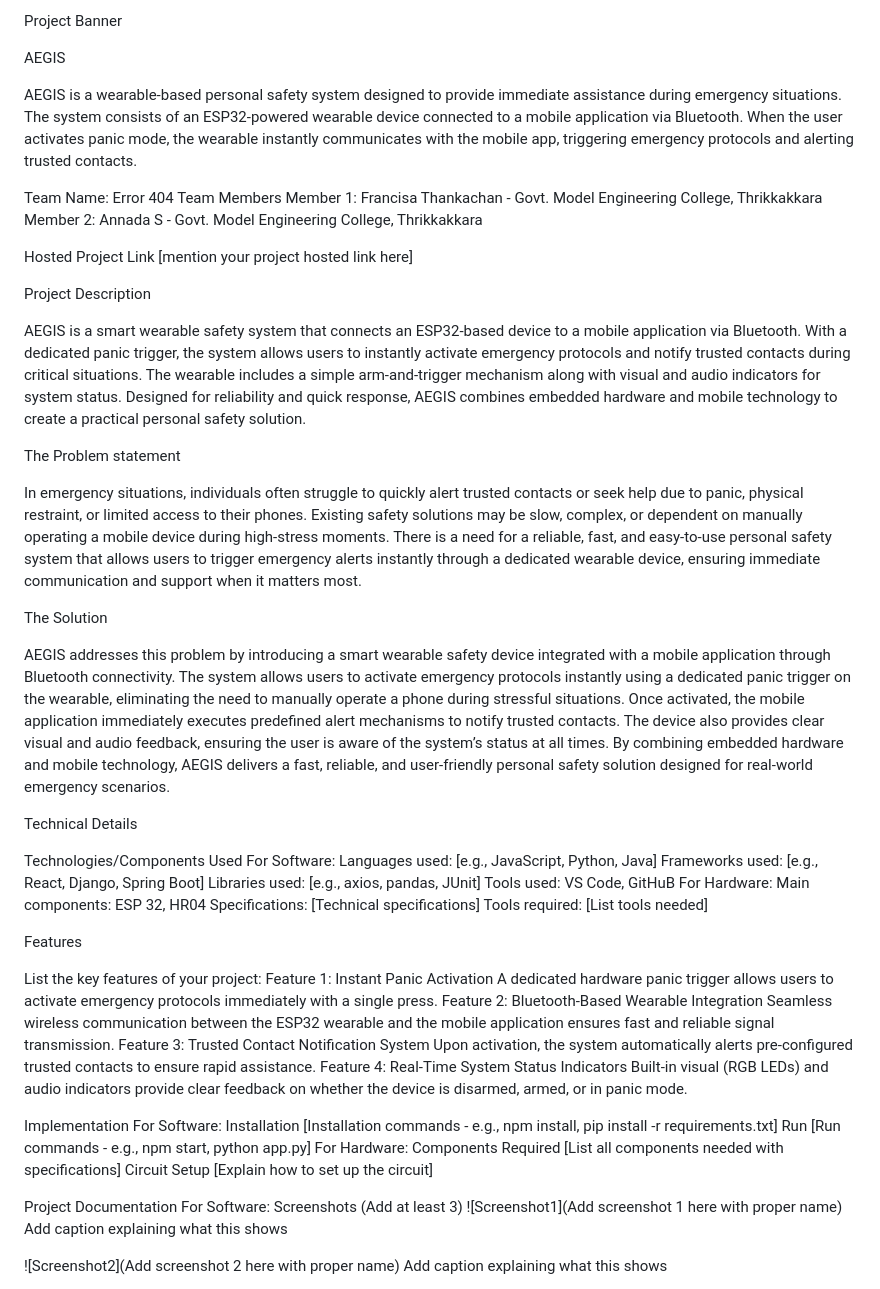
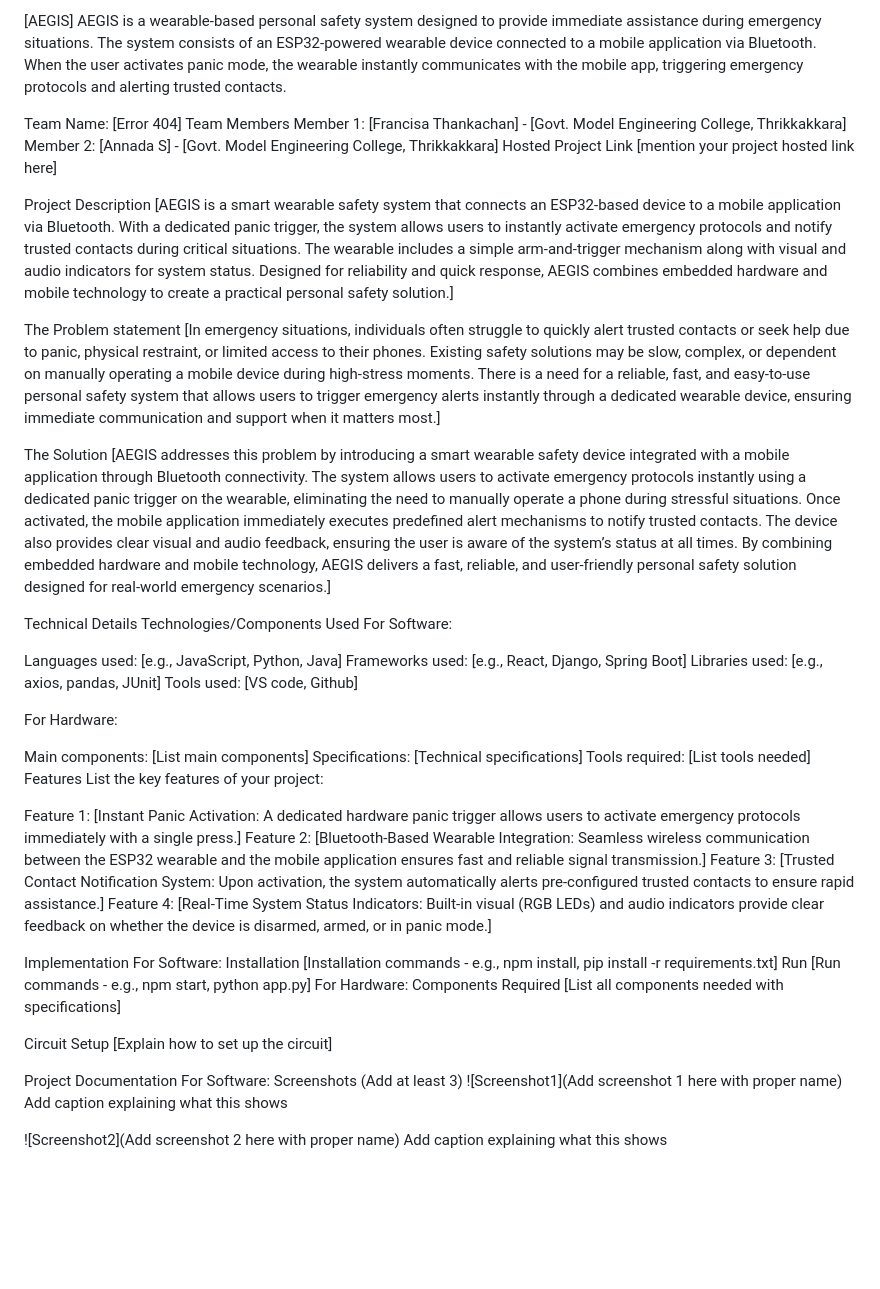
Before and after one commit to Annada2106/Aegis, a Markdown page: README.md, the part around one of its changes. Drawn GitHub-style; blank space fills up the shorter version.

```diff
--- a/README.md
+++ b/README.md
@@ -1,58 +1,48 @@
-Project Banner
-
-AEGIS
-
+[AEGIS]
 AEGIS is a wearable-based personal safety system designed to provide immediate assistance during emergency situations.
 The system consists of an ESP32-powered wearable device connected to a mobile application via Bluetooth. When the user activates panic mode, the wearable instantly communicates with the mobile app, triggering emergency protocols and alerting trusted contacts.
 
-Team Name: Error 404
+Team Name: [Error 404]
 Team Members
-Member 1: Francisa Thankachan - Govt. Model Engineering College, Thrikkakkara
-Member 2: Annada S - Govt. Model Engineering College, Thrikkakkara
-
+Member 1: [Francisa Thankachan] - [Govt. Model Engineering College, Thrikkakkara]
+Member 2: [Annada S] - [Govt. Model Engineering College, Thrikkakkara]
 Hosted Project Link
 [mention your project hosted link here]
 
 Project Description
-
-AEGIS is a smart wearable safety system that connects an ESP32-based device to a mobile application via Bluetooth. With a dedicated panic trigger, the system allows users to instantly activate emergency protocols and notify trusted contacts during critical situations.
-The wearable includes a simple arm-and-trigger mechanism along with visual and audio indicators for system status. Designed for reliability and quick response, AEGIS combines embedded hardware and mobile technology to create a practical personal safety solution.
+[AEGIS is a smart wearable safety system that connects an ESP32-based device to a mobile application via Bluetooth. With a dedicated panic trigger, the system allows users to instantly activate emergency protocols and notify trusted contacts during critical situations.
+The wearable includes a simple arm-and-trigger mechanism along with visual and audio indicators for system status. Designed for reliability and quick response, AEGIS combines embedded hardware and mobile technology to create a practical personal safety solution.]
 
 The Problem statement
-
-In emergency situations, individuals often struggle to quickly alert trusted contacts or seek help due to panic, physical restraint, or limited access to their phones. Existing safety solutions may be slow, complex, or dependent on manually operating a mobile device during high-stress moments.
-There is a need for a reliable, fast, and easy-to-use personal safety system that allows users to trigger emergency alerts instantly through a dedicated wearable device, ensuring immediate communication and support when it matters most.
+[In emergency situations, individuals often struggle to quickly alert trusted contacts or seek help due to panic, physical restraint, or limited access to their phones. Existing safety solutions may be slow, complex, or dependent on manually operating a mobile device during high-stress moments.
+There is a need for a reliable, fast, and easy-to-use personal safety system that allows users to trigger emergency alerts instantly through a dedicated wearable device, ensuring immediate communication and support when it matters most.]
 
 The Solution
-
-AEGIS addresses this problem by introducing a smart wearable safety device integrated with a mobile application through Bluetooth connectivity. The system allows users to activate emergency protocols instantly using a dedicated panic trigger on the wearable, eliminating the need to manually operate a phone during stressful situations.
+[AEGIS addresses this problem by introducing a smart wearable safety device integrated with a mobile application through Bluetooth connectivity. The system allows users to activate emergency protocols instantly using a dedicated panic trigger on the wearable, eliminating the need to manually operate a phone during stressful situations.
 Once activated, the mobile application immediately executes predefined alert mechanisms to notify trusted contacts. The device also provides clear visual and audio feedback, ensuring the user is aware of the system’s status at all times.
-By combining embedded hardware and mobile technology, AEGIS delivers a fast, reliable, and user-friendly personal safety solution designed for real-world emergency scenarios.
+By combining embedded hardware and mobile technology, AEGIS delivers a fast, reliable, and user-friendly personal safety solution designed for real-world emergency scenarios.]
 
 Technical Details
-
 Technologies/Components Used
 For Software:
+
 Languages used: [e.g., JavaScript, Python, Java]
 Frameworks used: [e.g., React, Django, Spring Boot]
 Libraries used: [e.g., axios, pandas, JUnit]
-Tools used: VS Code, GitHuB
+Tools used: [VS code, Github]
+
 For Hardware:
-Main components: ESP 32, HR04
+
+Main components: [List main components]
 Specifications: [Technical specifications]
 Tools required: [List tools needed]
+Features
+List the key features of your project:
 
-Features
-
-List the key features of your project:
-Feature 1: Instant Panic Activation
-A dedicated hardware panic trigger allows users to activate emergency protocols immediately with a single press.
-Feature 2: Bluetooth-Based Wearable Integration
-Seamless wireless communication between the ESP32 wearable and the mobile application ensures fast and reliable signal transmission.
-Feature 3: Trusted Contact Notification System
-Upon activation, the system automatically alerts pre-configured trusted contacts to ensure rapid assistance.
-Feature 4: Real-Time System Status Indicators
-Built-in visual (RGB LEDs) and audio indicators provide clear feedback on whether the device is disarmed, armed, or in panic mode.
+Feature 1: [Instant Panic Activation: A dedicated hardware panic trigger allows users to activate emergency protocols immediately with a single press.]
+Feature 2: [Bluetooth-Based Wearable Integration: Seamless wireless communication between the ESP32 wearable and the mobile application ensures fast and reliable signal transmission.]
+Feature 3: [Trusted Contact Notification System: Upon activation, the system automatically alerts pre-configured trusted contacts to ensure rapid assistance.]
+Feature 4: [Real-Time System Status Indicators: Built-in visual (RGB LEDs) and audio indicators provide clear feedback on whether the device is disarmed, armed, or in panic mode.]
 
 Implementation
 For Software:
@@ -63,6 +53,7 @@ Run
 For Hardware:
 Components Required
 [List all components needed with specifications]
+
 Circuit Setup
 [Explain how to set up the circuit]
 
```
Also changed, not shown: other parts of README.md (+0 -44 lines).
